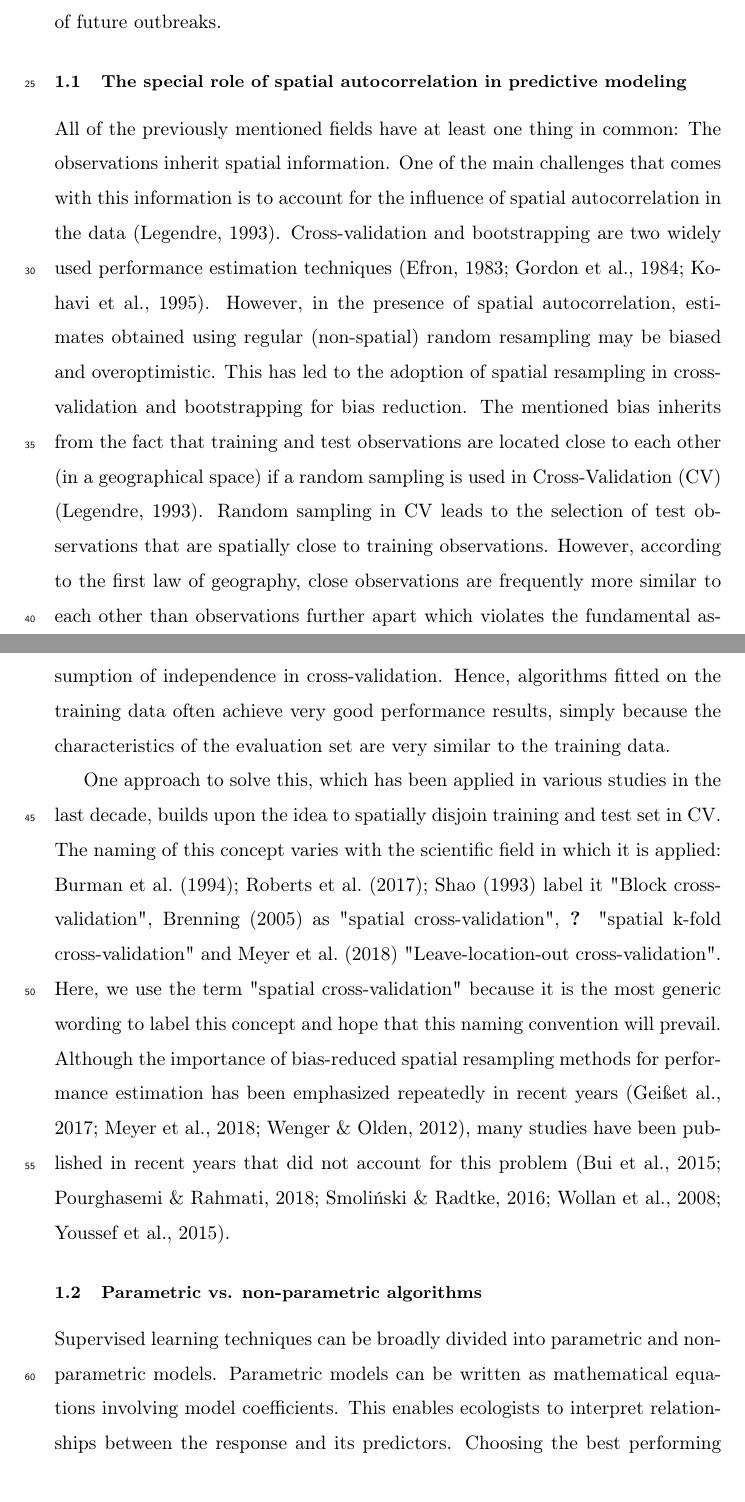
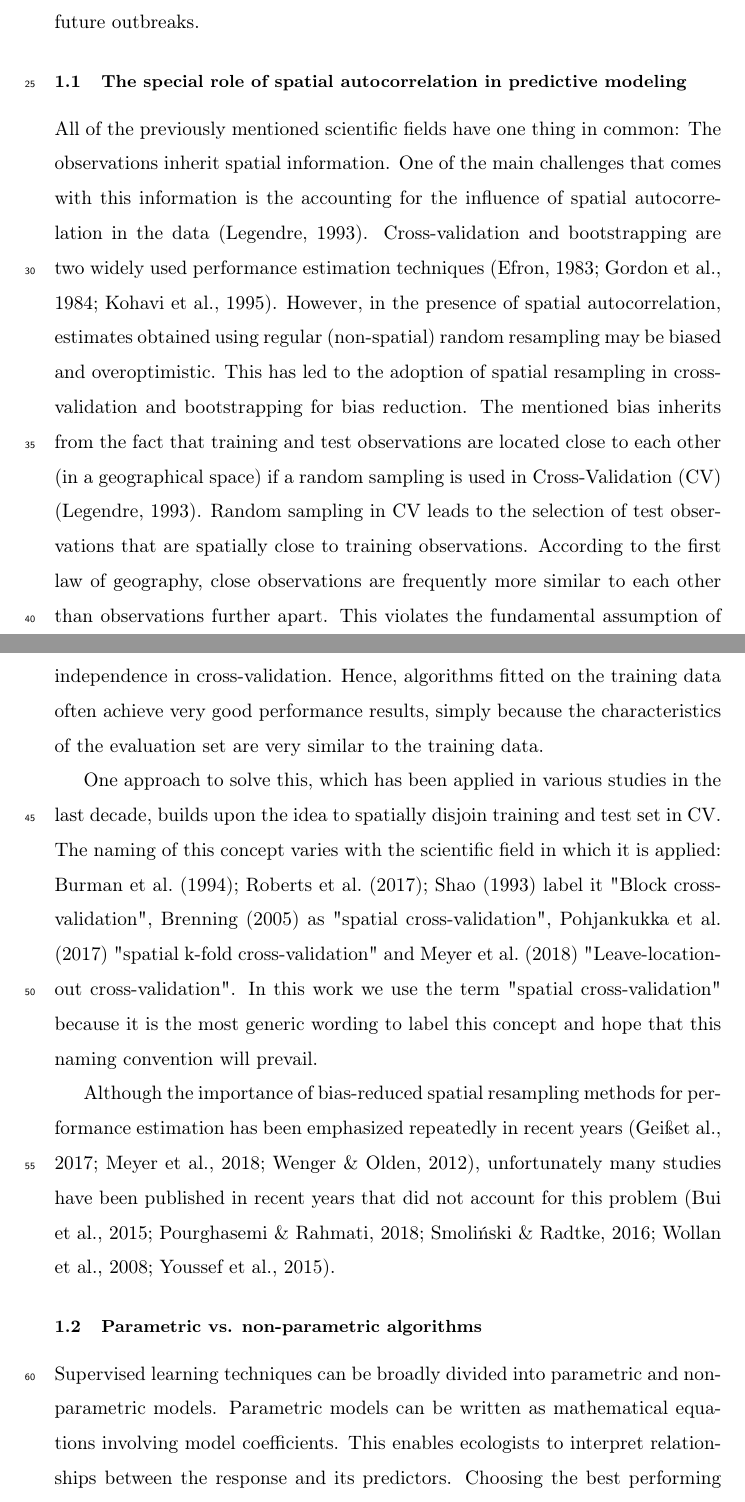
Before and after one commit to pat-s/pathogen-modeling, a LaTeX paper (analysis/paper/submission/3/latex-source-files/elsarticle-template.tex): two parts of pages 3 and 4 of 47, joined at a grey line, cut so that both start at the same text. Compiled offline with pdfLaTeX.

```diff
--- a/analysis/paper/submission/3/latex-source-files/elsarticle-template.tex
+++ b/analysis/paper/submission/3/latex-source-files/elsarticle-template.tex
@@ -163,20 +163,22 @@
 
 \subsection{The special role of spatial autocorrelation in predictive modeling}
 \label{subsec:spcv_pred_mod}
-All of the previously mentioned fields have at least one thing in common: The observations inherit spatial information.
-One of the main challenges that comes with this information is to account for the influence of spatial autocorrelation in the data \citep{Legendre1993}.
+All of the previously mentioned scientific fields have one thing in common: The observations inherit spatial information.
+One of the main challenges that comes with this information is the accounting for the influence of spatial autocorrelation in the data \citep{Legendre1993}.
 Cross-validation and bootstrapping are two widely used performance estimation techniques \citep{Efron1983, Gordon1984, Kohavi1995}.
 However, in the presence of spatial autocorrelation, estimates obtained using regular (non-spatial) random resampling may be biased and overoptimistic.
 This has led to the adoption of spatial resampling in cross-validation and bootstrapping for bias reduction.
 The mentioned bias inherits from the fact that training and test observations are located close to each other (in a geographical space) if a random sampling is used in \ac{CV} \citep{Legendre1993}.
 Random sampling in CV leads to the selection of test observations that are spatially close to training observations.
-However, according to the first law of geography, close observations are frequently more similar to each other than observations further apart which violates the fundamental assumption of independence in cross-validation.
+According to the first law of geography, close observations are frequently more similar to each other than observations further apart.
+This violates the fundamental assumption of independence in cross-validation.
 Hence, algorithms fitted on the training data often achieve very good performance results, simply because the characteristics of the evaluation set are very similar to the training data.
 
 One approach to solve this, which has been applied in various studies in the last decade, builds upon the idea to spatially disjoin training and test set in \ac{CV}.
-The naming of this concept varies with the scientific field in which it is applied: \cite{Burman1994, Roberts2017, Shao1993} label it "Block cross-validation", \cite{Brenning2005} as "spatial cross-validation", \cite{Pohjankukka2017} "spatial k-fold cross-validation" and \cite{Meyer2018} "Leave-location-out cross-validation".
-Here, we use the term "spatial cross-validation" because it is the most generic wording to label this concept and hope that this naming convention will prevail.
-Although the importance of bias-reduced spatial resampling methods for performance estimation has been emphasized repeatedly in recent years \citep{Geiss2017, Meyer2018, Wenger2012}, many studies have been published in recent years that did not account for this problem \citep{Bui2015, Pourghasemi2018, Smolinski2016, Wollan2008, Youssef2015}.
+The naming of this concept varies with the scientific field in which it is applied: \cite{Burman1994, Roberts2017, Shao1993} label it "Block cross-validation", \cite{Brenning2005} as "spatial cross-validation", \cite{pohjankukkaEstimatingPredictionPerformance2017} "spatial k-fold cross-validation" and \cite{Meyer2018} "Leave-location-out cross-validation".
+In this work we use the term "spatial cross-validation" because it is the most generic wording to label this concept and hope that this naming convention will prevail.
+
+Although the importance of bias-reduced spatial resampling methods for performance estimation has been emphasized repeatedly in recent years \citep{Geiss2017, Meyer2018, Wenger2012}, unfortunately many studies have been published in recent years that did not account for this problem \citep{Bui2015, Pourghasemi2018, Smolinski2016, Wollan2008, Youssef2015}.
 
 \subsection{Parametric vs. non-parametric algorithms}
 Supervised learning techniques can be broadly divided into parametric and non-parametric models.
```
Also changed, not shown: analysis/paper/submission/3/latex-source-files/elsarticle-template.tex (5 more changed lines).
